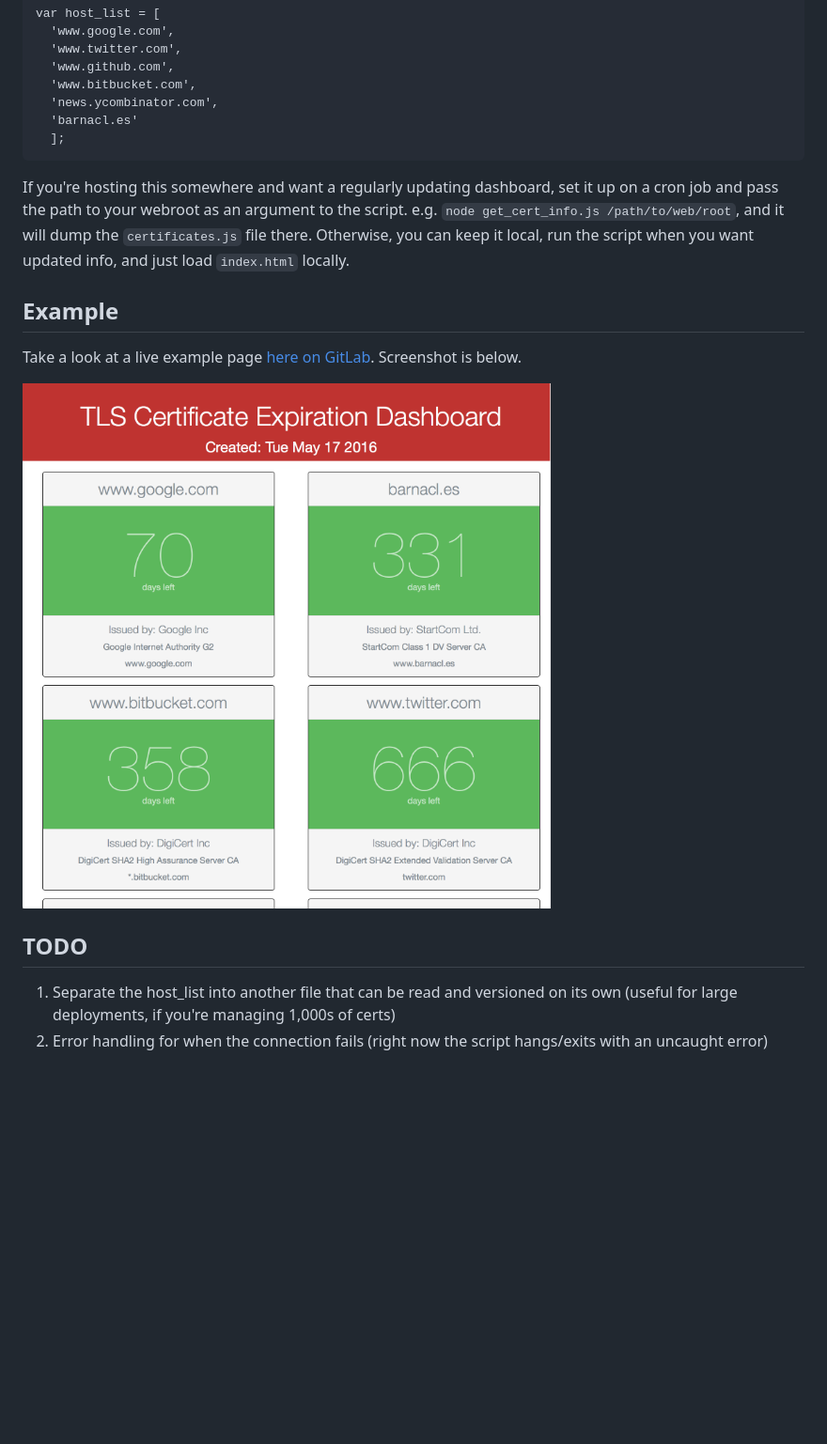
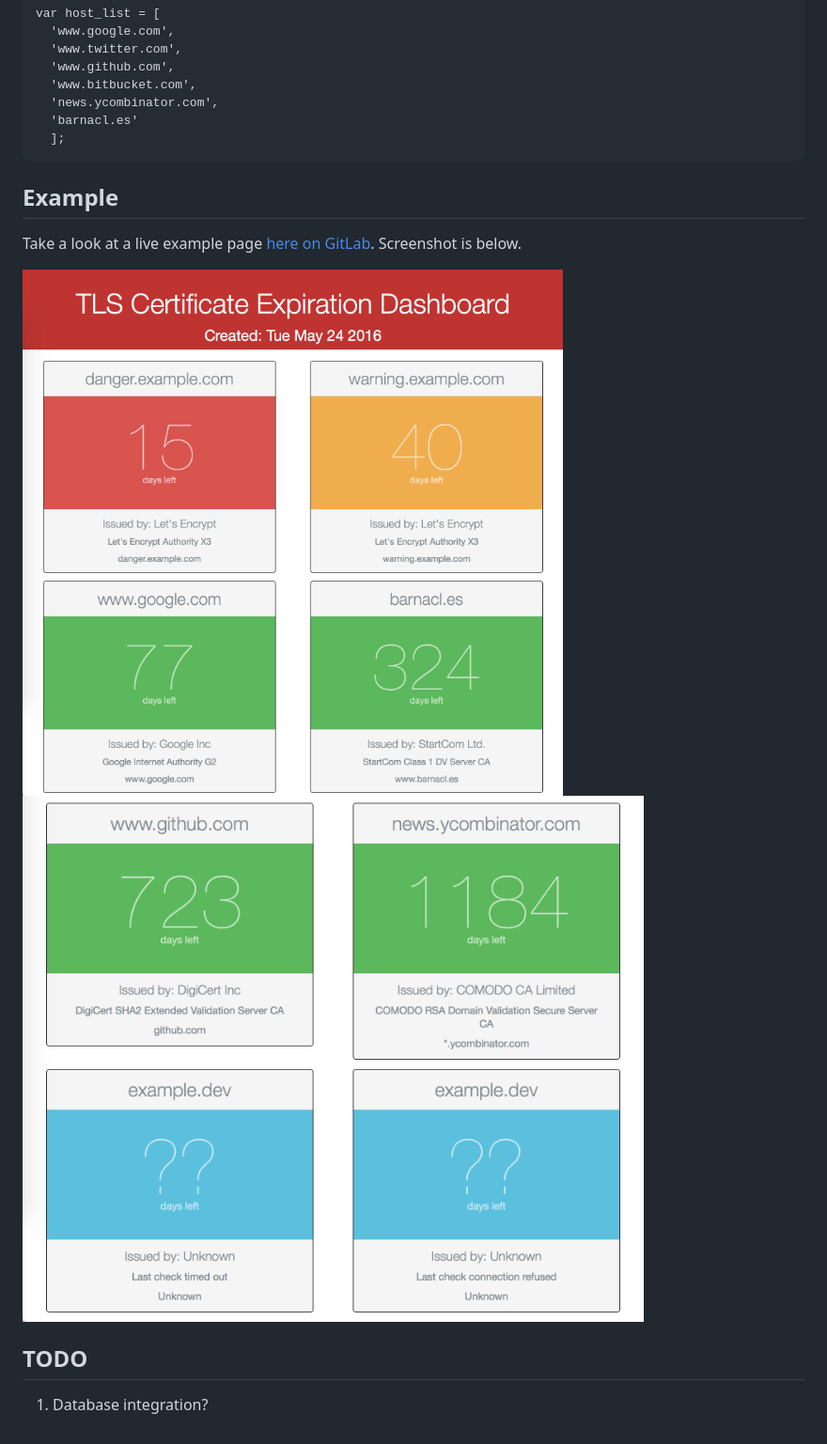
Before and after one commit to cmrunton/tls-dashboard, a Markdown page: README.md, the part around the change. Shown: that part at 94% size. Rendered like a GitHub page; pictures changed too: screenshot.png, screenshot_2.png (added); blank space fills up the shorter version.

Commit message:
Update readme and screenshots

```diff
--- a/README.md
+++ b/README.md
@@ -16,16 +16,16 @@ To setup the module, go to line 7, and switch out the contents of the array with
       'barnacl.es'
       ];
 
-If you're hosting this somewhere and want a regularly updating dashboard, set it up on a cron job and pass the path to your webroot as an argument to the script. e.g. `node get_cert_info.js /path/to/web/root`, and it will dump the `certificates.js` file there. Otherwise, you can keep it local, run the script when you want updated info, and just load `index.html` locally.
+
 
 ## Example
 Take a look at a live example page [here on GitLab][1]. Screenshot is below.
 
 ![Example dashboard](https://raw.githubusercontent.com/cmrunton/tls-dashboard/master/screenshot.png)
+![Example dashboard](https://raw.githubusercontent.com/cmrunton/tls-dashboard/master/screenshot_2.png)
 
 ## TODO
-1. Separate the host_list into another file that can be read and versioned on its own (useful for large deployments, if you're managing 1,000s of certs)
-2. Error handling for when the connection fails (right now the script hangs/exits with an uncaught error)
+1. Database integration?
 
 
 [1]:https://craine.gitlab.io/tls-dashboard/
```
